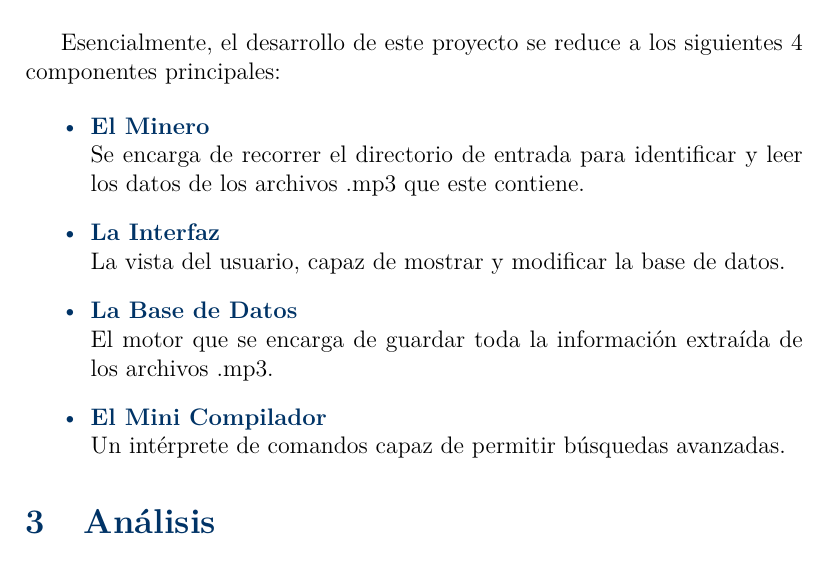
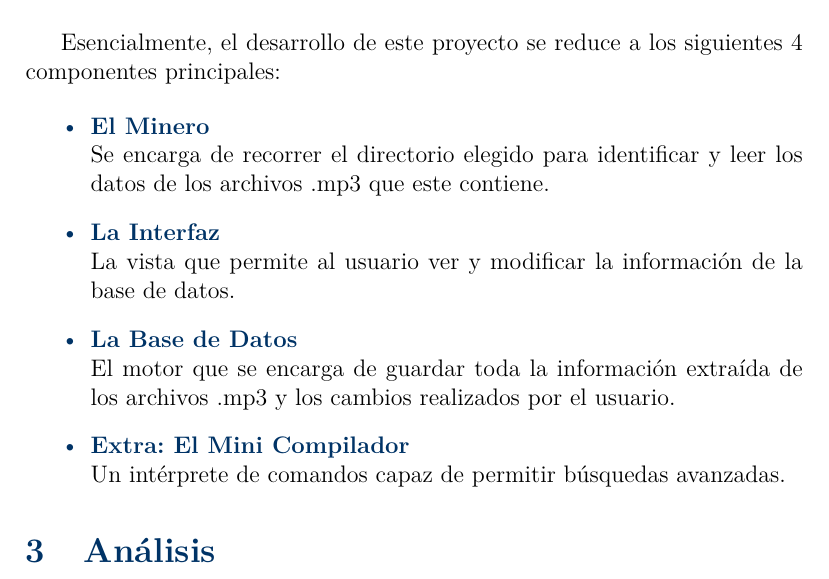
Before and after one commit to Aaliver/MyP-Proyecto2, a LaTeX paper (docs/reporte/Proyecto2.tex): part of page 3 of 5, cut so that both start at the same text. Compiled offline with pdfLaTeX.

Commit message:
docs(Proyecto2.tex): update problem description

```diff
--- a/docs/reporte/Proyecto2.tex
+++ b/docs/reporte/Proyecto2.tex
@@ -151,14 +151,15 @@ componentes principales:
 
 \begin{itemize}
   \item {\color{maincolor}\textbf{El Minero}}\\
-    Se encarga de recorrer el directorio de entrada para identificar y leer los
+    Se encarga de recorrer el directorio elegido para identificar y leer los
     datos de los archivos .mp3 que este contiene.
   \item {\color{maincolor}\textbf{La Interfaz}}\\
-    La vista del usuario, capaz de mostrar y modificar la base de datos.
+    La vista que permite al usuario ver y modificar la información de la base de
+    datos.
   \item {\color{maincolor}\textbf{La Base de Datos}}\\
     El motor que se encarga de guardar toda la información extraída de los
-    archivos .mp3.
-  \item {\color{maincolor}\textbf{El Mini Compilador}}\\
+    archivos .mp3 y los cambios realizados por el usuario.
+  \item {\color{maincolor}\textbf{Extra: El Mini Compilador}}\\
     Un intérprete de comandos capaz de permitir búsquedas avanzadas.
 \end{itemize}
 
```
